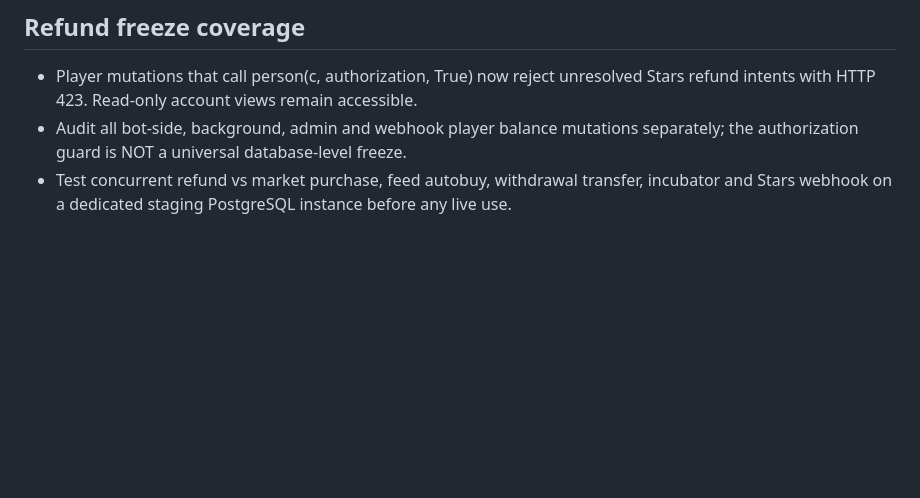
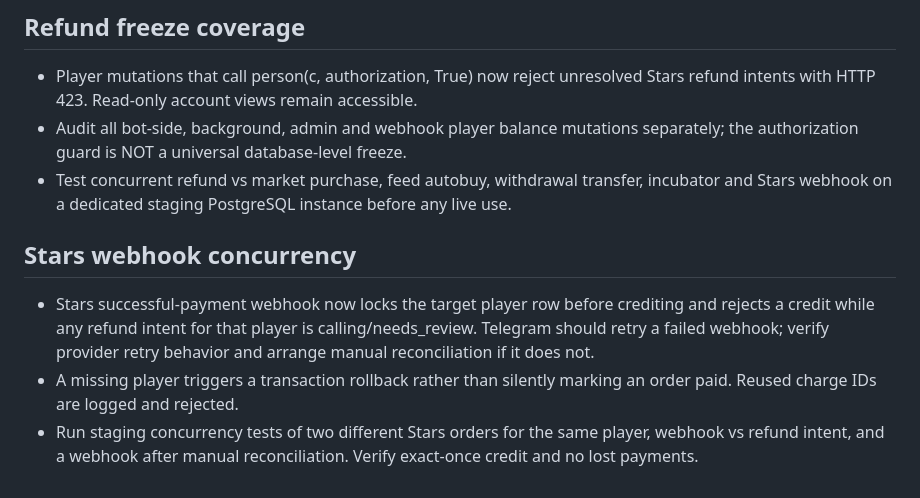
Before and after one commit to KatasAdmin/Farm, a Markdown page: PRELAUNCH_CHECKLIST.md, the part around the change. GitHub-like rendering; blank space fills up the shorter version.

Commit message:
Document Stars webhook locking and retry/reconciliation validation requirements

```diff
--- a/PRELAUNCH_CHECKLIST.md
+++ b/PRELAUNCH_CHECKLIST.md
@@ -65,3 +65,8 @@ This branch is NOT automatically safe to deploy. Do not merge while checks are m
 - Player mutations that call person(c, authorization, True) now reject unresolved Stars refund intents with HTTP 423. Read-only account views remain accessible.
 - Audit all bot-side, background, admin and webhook player balance mutations separately; the authorization guard is NOT a universal database-level freeze.
 - Test concurrent refund vs market purchase, feed autobuy, withdrawal transfer, incubator and Stars webhook on a dedicated staging PostgreSQL instance before any live use.
+
+## Stars webhook concurrency
+- Stars successful-payment webhook now locks the target player row before crediting and rejects a credit while any refund intent for that player is calling/needs_review. Telegram should retry a failed webhook; verify provider retry behavior and arrange manual reconciliation if it does not.
+- A missing player triggers a transaction rollback rather than silently marking an order paid. Reused charge IDs are logged and rejected.
+- Run staging concurrency tests of two different Stars orders for the same player, webhook vs refund intent, and a webhook after manual reconciliation. Verify exact-once credit and no lost payments.
```
